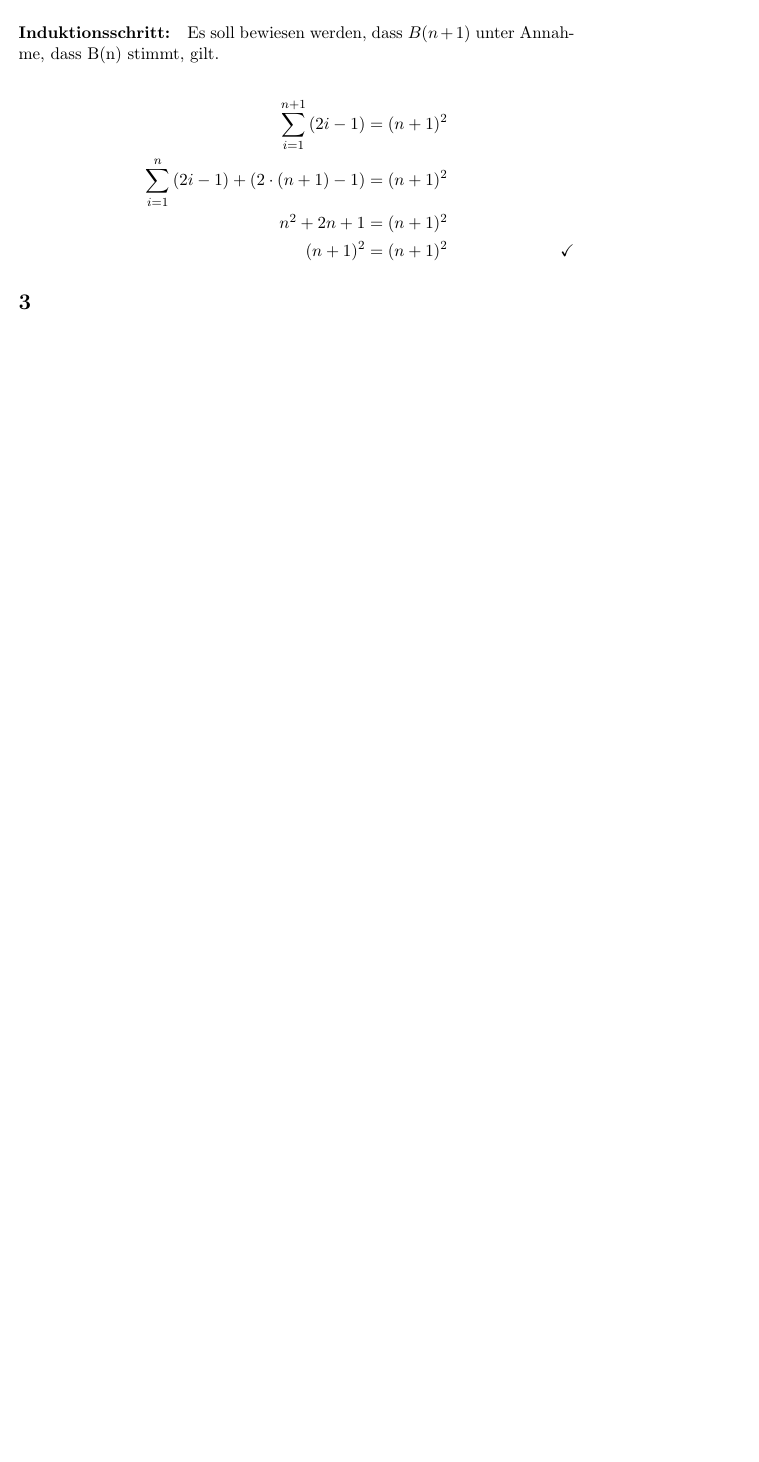
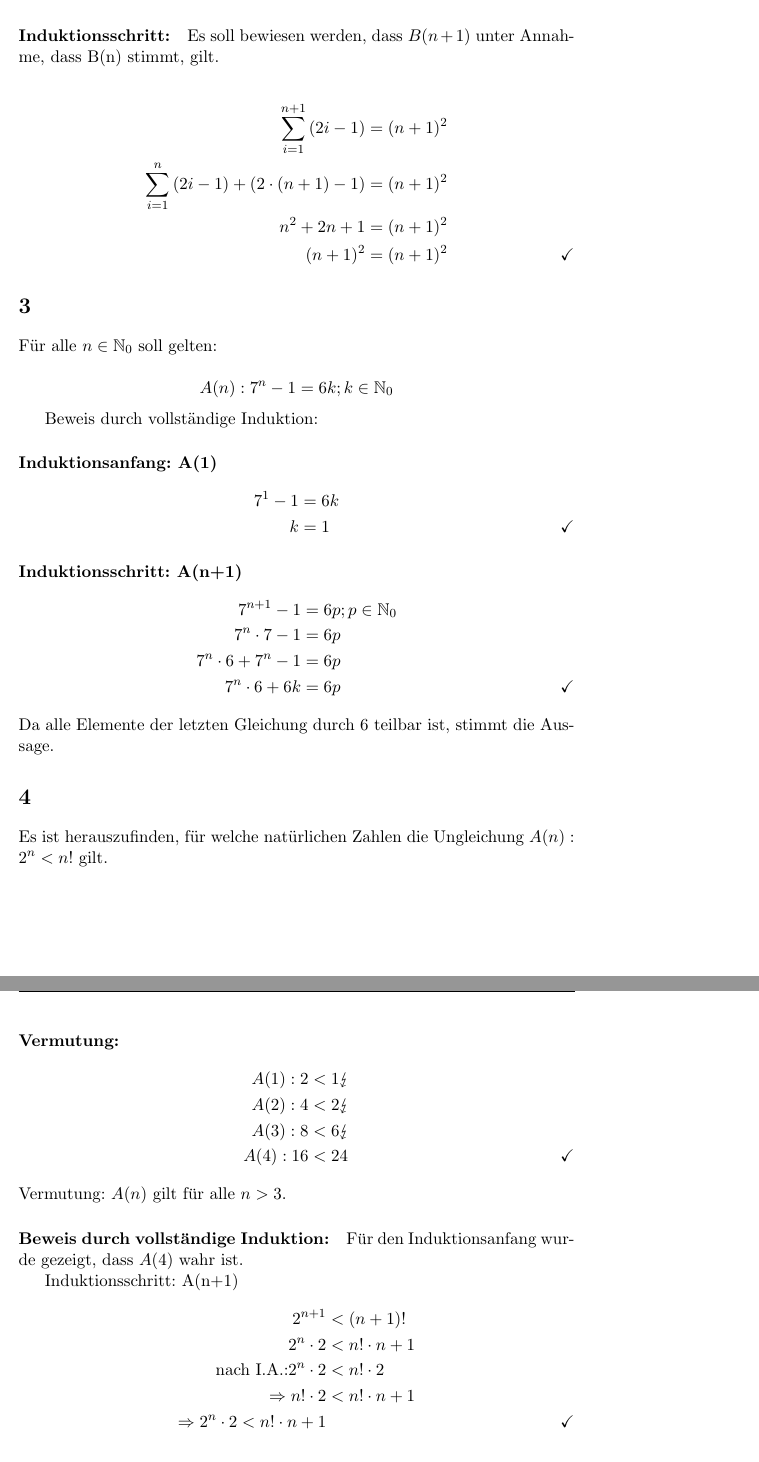
Before and after one commit to timesqueezer/uni, a LaTeX problem sheet (s1/mat/w3/homework.tex): part of page 3 of 3 before the commit and two parts of pages 3 and 4 of 4 after it, the two joined at a grey line, cut so that both start at the same text, the shorter picture padded with empty space. The pictures show the PDF file s1/mat/w3/homework.pdf that the author committed with the source.

Commit message:
Finished math homework.

```diff
--- a/s1/mat/w3/homework.tex
+++ b/s1/mat/w3/homework.tex
@@ -105,4 +105,15 @@ Es soll bewiesen werden, dass $B(n+1)$ unter Annahme, dass B(n) stimmt, gilt.
 
 % 3
 \section{}
-\end{document}
+
+Für alle $n \in \mathbb{N}_0$ soll gelten:
+
+\begin{equation*}
+A(n): 7^n-1 = 6k; k \in \mathbb{N}_0
+\end{equation*}
+
+Beweis durch vollständige Induktion:
+
+\paragraph{Induktionsanfang: A(1)}
+\begin{align*}
+7^1-1 &= 6k\\
@@ -108,0 +126,27 @@ Es soll bewiesen werden, dass $B(n+1)$ unter Annahme, dass B(n) stimmt, gilt.
+7^n \cdot 7 - 1 &= 6p\\
+7^n \cdot 6 + 7^n - 1 &= 6p\\
+7^n \cdot 6 + 6k &= 6p \tag*{\checkmark}
+\end{align*}
+Da alle Elemente der letzten Gleichung durch $6$ teilbar ist, stimmt die Aussage.
+
+% 4
+\section{}
+Es ist herauszufinden, für welche natürlichen Zahlen die Ungleichung $A(n): 2^n < n!$ gilt.
+
+\paragraph{Vermutung:}
+
+\begin{align*}
+A(1): 2 &< 1 \lightning\\
+A(2): 4 &< 2 \lightning\\
+A(3): 8 &< 6 \lightning\\
+A(4): 16 &< 24 \tag*{\checkmark}
+\end{align*}
+Vermutung: $A(n)$ gilt für alle $n > 3$.
+
+\paragraph{Beweis durch vollständige Induktion:}
+
+Für den Induktionsanfang wurde gezeigt, dass $A(4)$ wahr ist.
+
+Induktionsschritt: A(n+1)
+\begin{align*}
+2^{n+1} &< (n+1)!\\
```
Also changed, not shown: s1/mat/w3/homework.pdf, s1/mat/w3/homework.tex (40 more changed lines).
